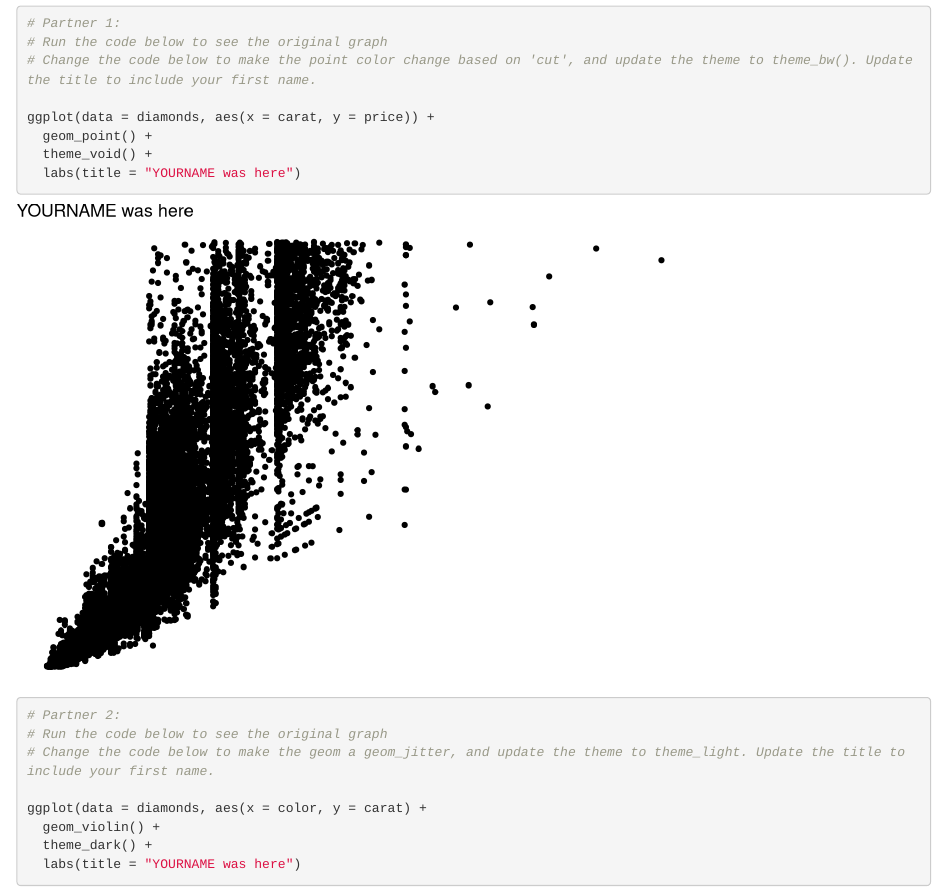
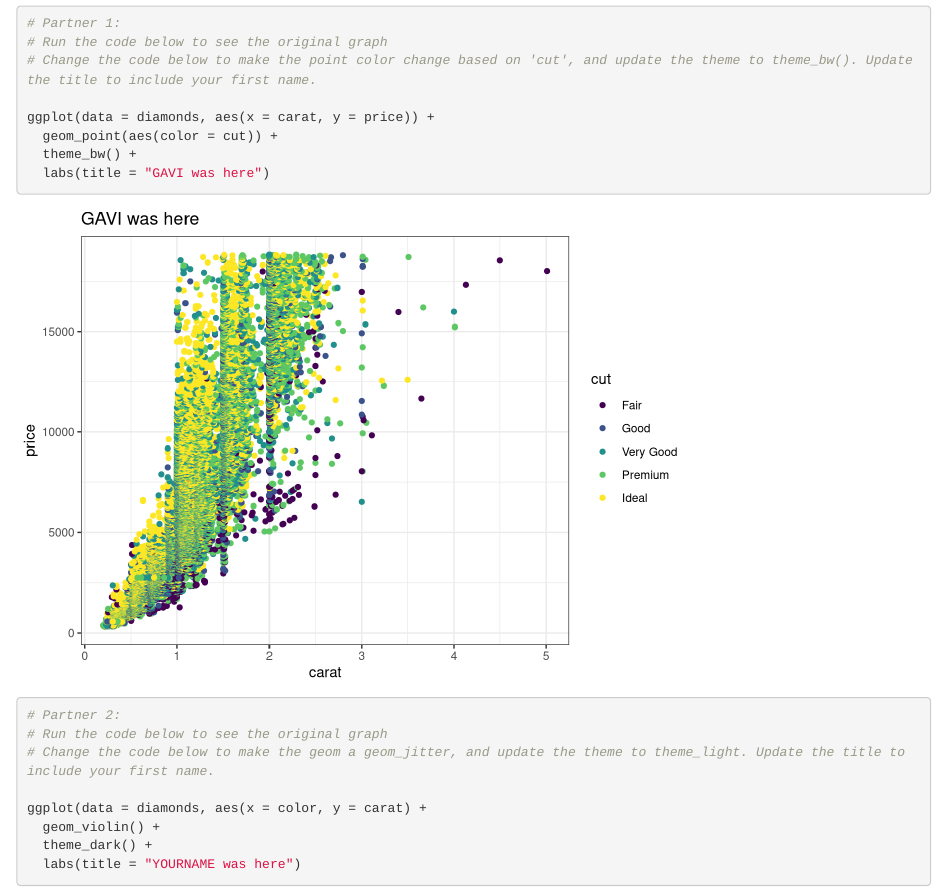
Before and after one commit to gavimk/wild-git-collab, an R Markdown document (git_wild.Rmd): the page in a window 1100 px wide, from 120 px down. Rendered offline with R 4.5, knitr and Pandoc, with nearby package versions.

Commit message:
gavi wuz here

````diff
--- a/git_wild.Rmd
+++ b/git_wild.Rmd
@@ -16,9 +16,9 @@ library(tidyverse)
 # Change the code below to make the point color change based on 'cut', and update the theme to theme_bw(). Update the title to include your first name.
 
 ggplot(data = diamonds, aes(x = carat, y = price)) +
-  geom_point() +
-  theme_void() +
-  labs(title = "YOURNAME was here")
+  geom_point(aes(color = cut)) +
+  theme_bw() +
+  labs(title = "GAVI was here")
 ```
 
 ```{r partner_2a}
````
